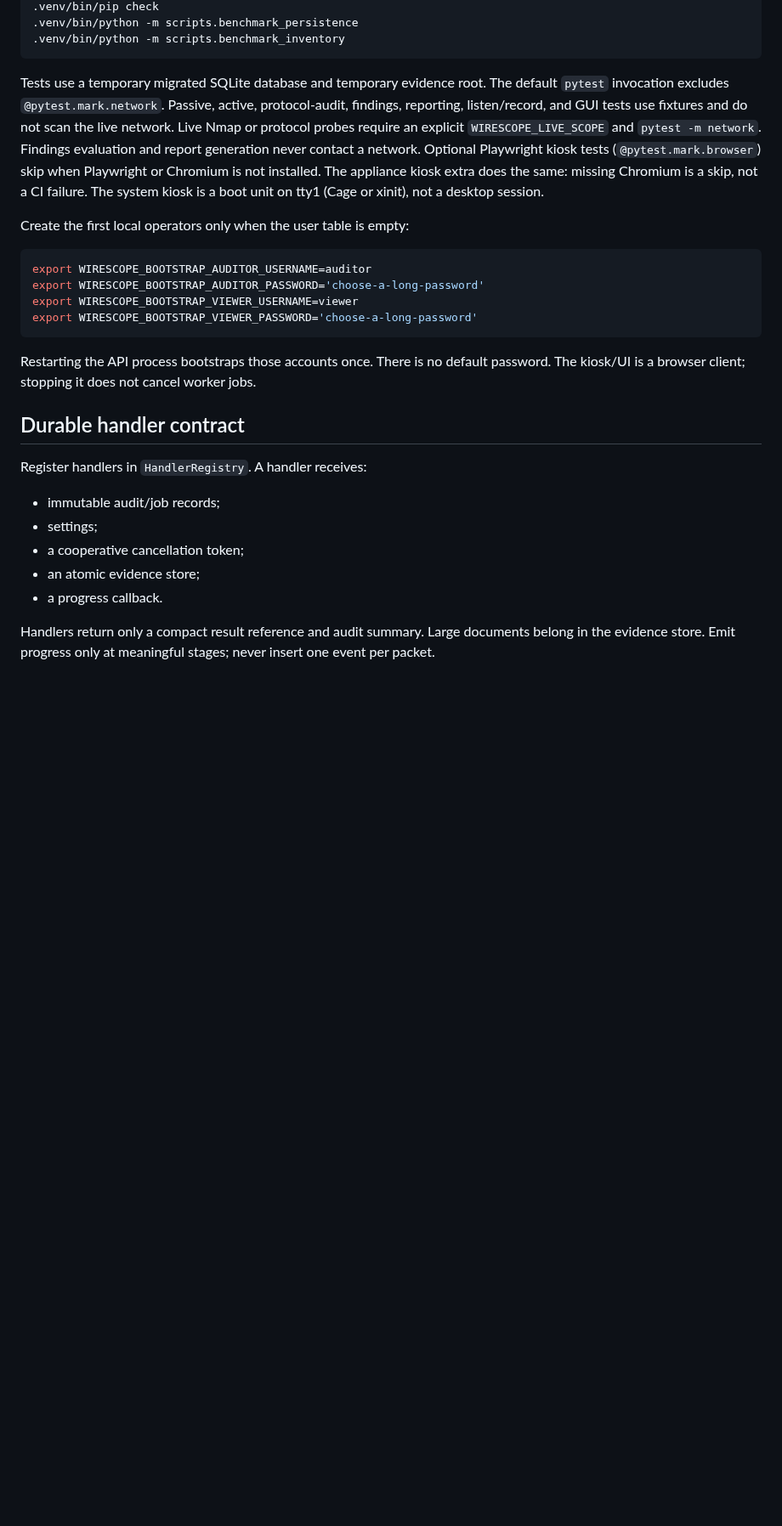
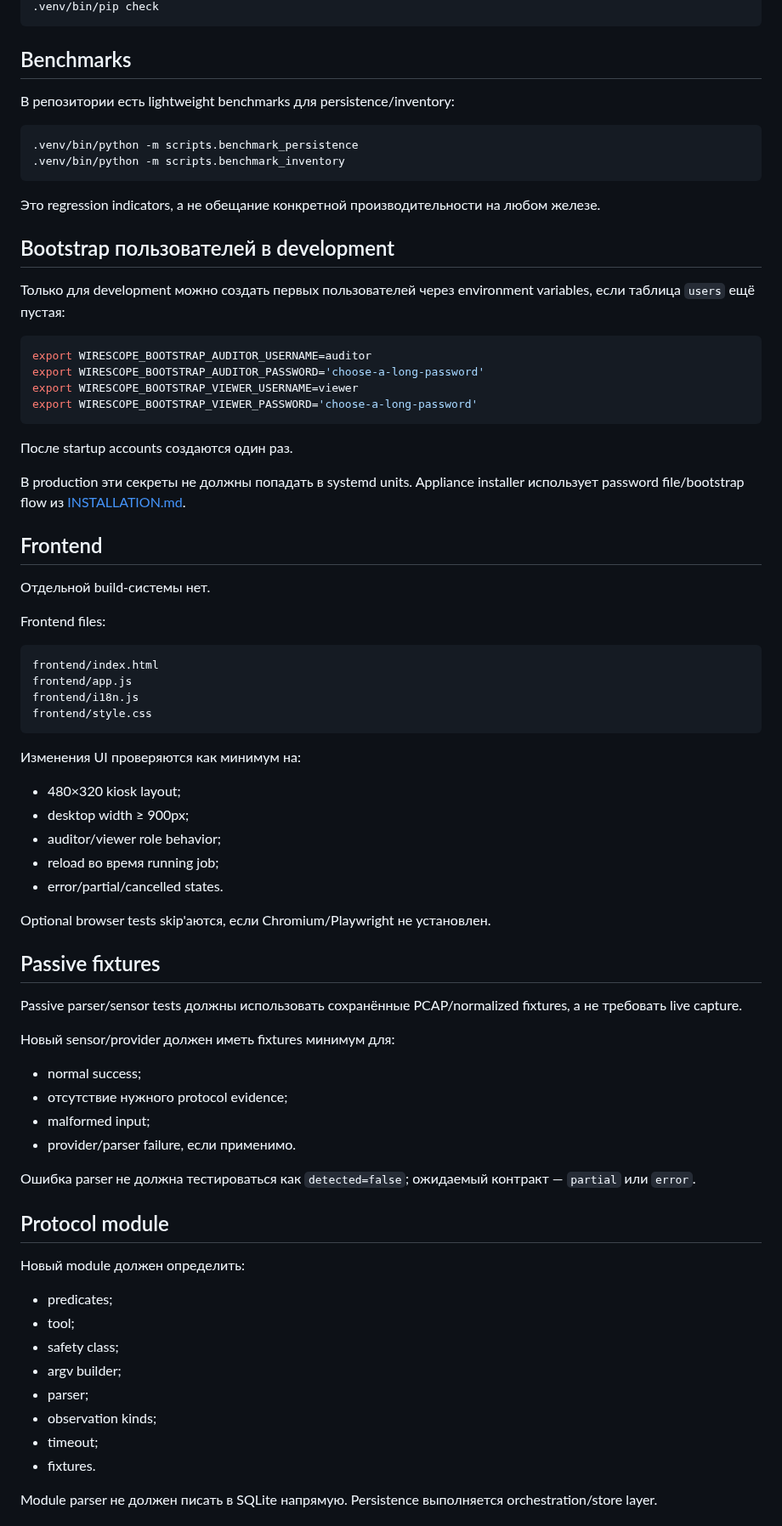
Before and after one commit to kmvkos/wirescope, a Markdown page: docs/DEVELOPMENT.md, the part around one of its changes. Shown at 85% size. Drawn GitHub-style; blank space fills up the shorter version.

Commit message:
docs: rewrite development guide in Russian

````diff
--- a/docs/DEVELOPMENT.md
+++ b/docs/DEVELOPMENT.md
@@ -55,20 +155,20 @@ parser runs.
 .venv/bin/pip check
+```
+
+## Benchmarks
+
+В репозитории есть lightweight benchmarks для persistence/inventory:
+
+```bash
 .venv/bin/python -m scripts.benchmark_persistence
 .venv/bin/python -m scripts.benchmark_inventory
 ```
 
-Tests use a temporary migrated SQLite database and temporary evidence root.
-The default `pytest` invocation excludes `@pytest.mark.network`. Passive,
-active, protocol-audit, findings, reporting, listen/record, and GUI tests use
-fixtures and do not scan the live network. Live Nmap or protocol probes require an
-explicit `WIRESCOPE_LIVE_SCOPE` and `pytest -m network`. Findings evaluation
-and report generation never contact a network. Optional Playwright kiosk
-tests (`@pytest.mark.browser`) skip when Playwright or Chromium is not
-installed. The appliance kiosk extra does the same: missing Chromium is a
-skip, not a CI failure. The system kiosk is a boot unit on tty1 (Cage or
-xinit), not a desktop session.
+Это regression indicators, а не обещание конкретной производительности на любом железе.
 
-Create the first local operators only when the user table is empty:
+## Bootstrap пользователей в development
+
+Только для development можно создать первых пользователей через environment variables, если таблица `users` ещё пустая:
 
 ```bash
 export WIRESCOPE_BOOTSTRAP_AUDITOR_USERNAME=auditor
@@ -77,20 +177,58 @@ export WIRESCOPE_BOOTSTRAP_VIEWER_USERNAME=viewer
 export WIRESCOPE_BOOTSTRAP_VIEWER_PASSWORD='choose-a-long-password'
 ```
 
-Restarting the API process bootstraps those accounts once. There is no
-default password. The kiosk/UI is a browser client; stopping it does not
-cancel worker jobs.
+После startup accounts создаются один раз.
 
-## Durable handler contract
+В production эти секреты не должны попадать в systemd units. Appliance installer использует password file/bootstrap flow из [INSTALLATION.md](INSTALLATION.md).
 
-Register handlers in `HandlerRegistry`. A handler receives:
+## Frontend
 
-- immutable audit/job records;
-- settings;
-- a cooperative cancellation token;
-- an atomic evidence store;
-- a progress callback.
+Отдельной build-системы нет.
 
-Handlers return only a compact result reference and audit summary. Large
-documents belong in the evidence store. Emit progress only at meaningful
-stages; never insert one event per packet.
+Frontend files:
+
+```text
+frontend/index.html
+frontend/app.js
+frontend/i18n.js
+frontend/style.css
+```
+
+Изменения UI проверяются как минимум на:
+
+- 480×320 kiosk layout;
+- desktop width ≥ 900px;
+- auditor/viewer role behavior;
+- reload во время running job;
+- error/partial/cancelled states.
+
+Optional browser tests skip'аются, если Chromium/Playwright не установлен.
+
+## Passive fixtures
+
+Passive parser/sensor tests должны использовать сохранённые PCAP/normalized fixtures, а не требовать live capture.
+
+Новый sensor/provider должен иметь fixtures минимум для:
+
+- normal success;
+- отсутствие нужного protocol evidence;
+- malformed input;
+- provider/parser failure, если применимо.
+
+Ошибка parser не должна тестироваться как `detected=false`; ожидаемый контракт — `partial` или `error`.
+
+## Protocol module
+
+Новый module должен определить:
+
+- predicates;
+- tool;
+- safety class;
+- argv builder;
+- parser;
+- observation kinds;
+- timeout;
+- fixtures.
+
+Module parser не должен писать в SQLite напрямую. Persistence выполняется orchestration/store layer.
+
````
Also changed, not shown: other parts of docs/DEVELOPMENT.md (+147 -28 lines).
